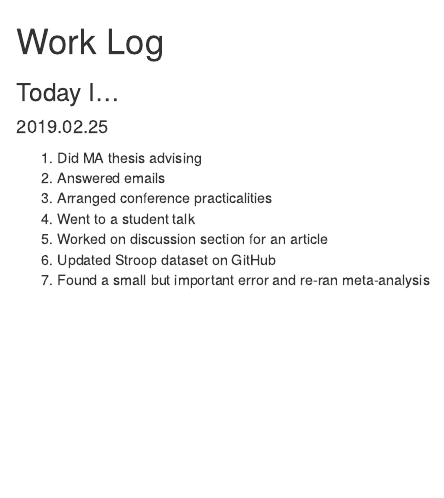
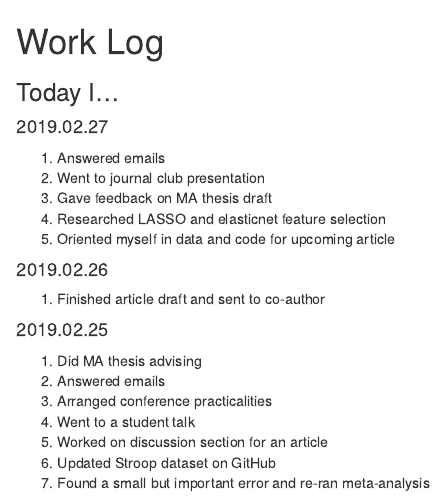
Before and after one commit to ethanweed/ethanweed.github.io, an R Markdown document (worklog/WorkLog.Rmd): the page in a window 1100 px wide, from its top. The pictures show the output file worklog/WorkLog.html that the author committed with the source, opened offline.

Commit message:
updated worklog

```diff
--- a/worklog/WorkLog.Rmd
+++ b/worklog/WorkLog.Rmd
@@ -4,6 +4,16 @@ output: html_document
 # Work Log
 
 ### Today I...
+
+#### 2019.02.27
+1. Answered emails
+1. Went to journal club presentation
+1. Gave feedback on MA thesis draft
+1. Researched LASSO and elasticnet feature selection
+1. Oriented myself in data and code for upcoming article
+
+#### 2019.02.26
+1. Finished article draft and sent to co-author
 
 #### 2019.02.25
 1. Did MA thesis advising
```
Also changed, not shown: worklog/WorkLog.html.
